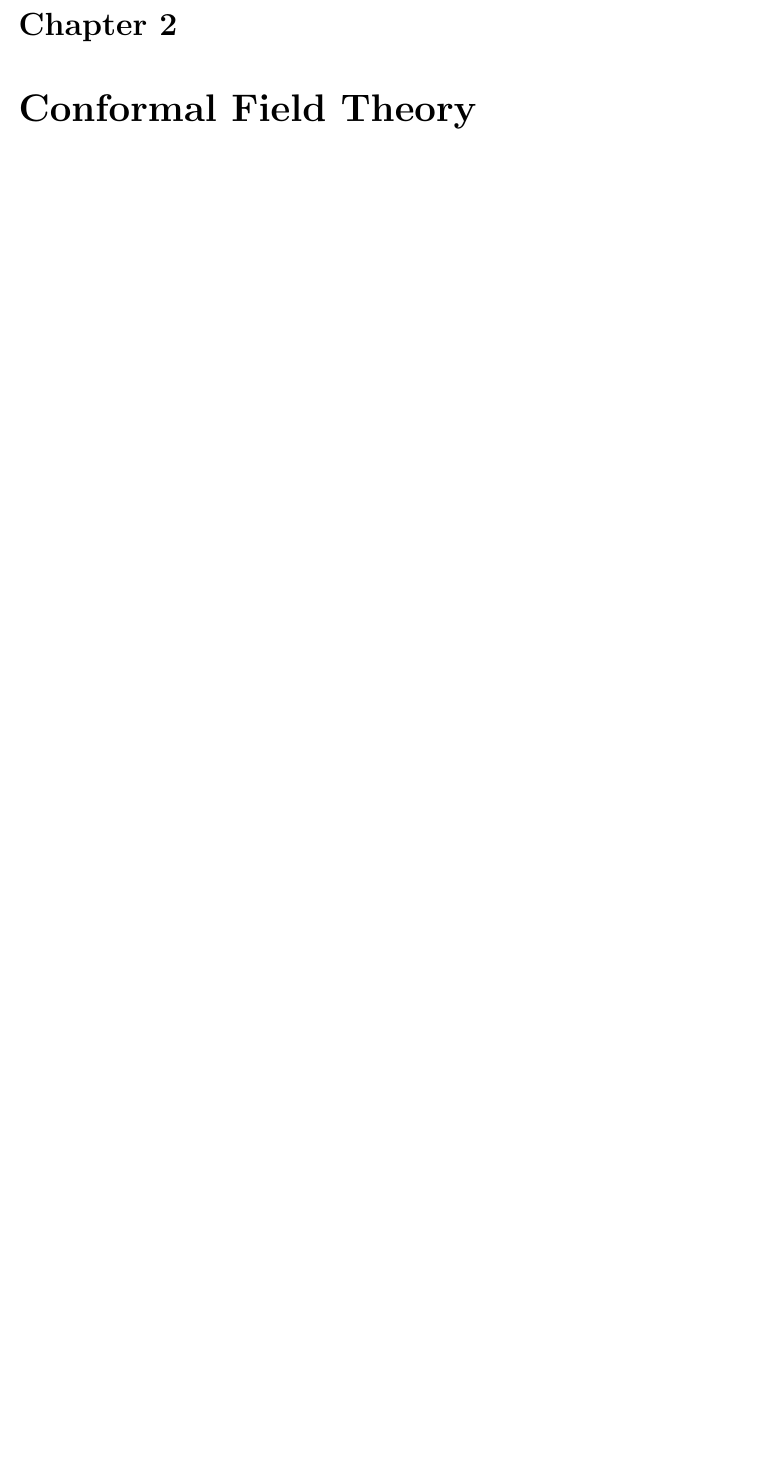
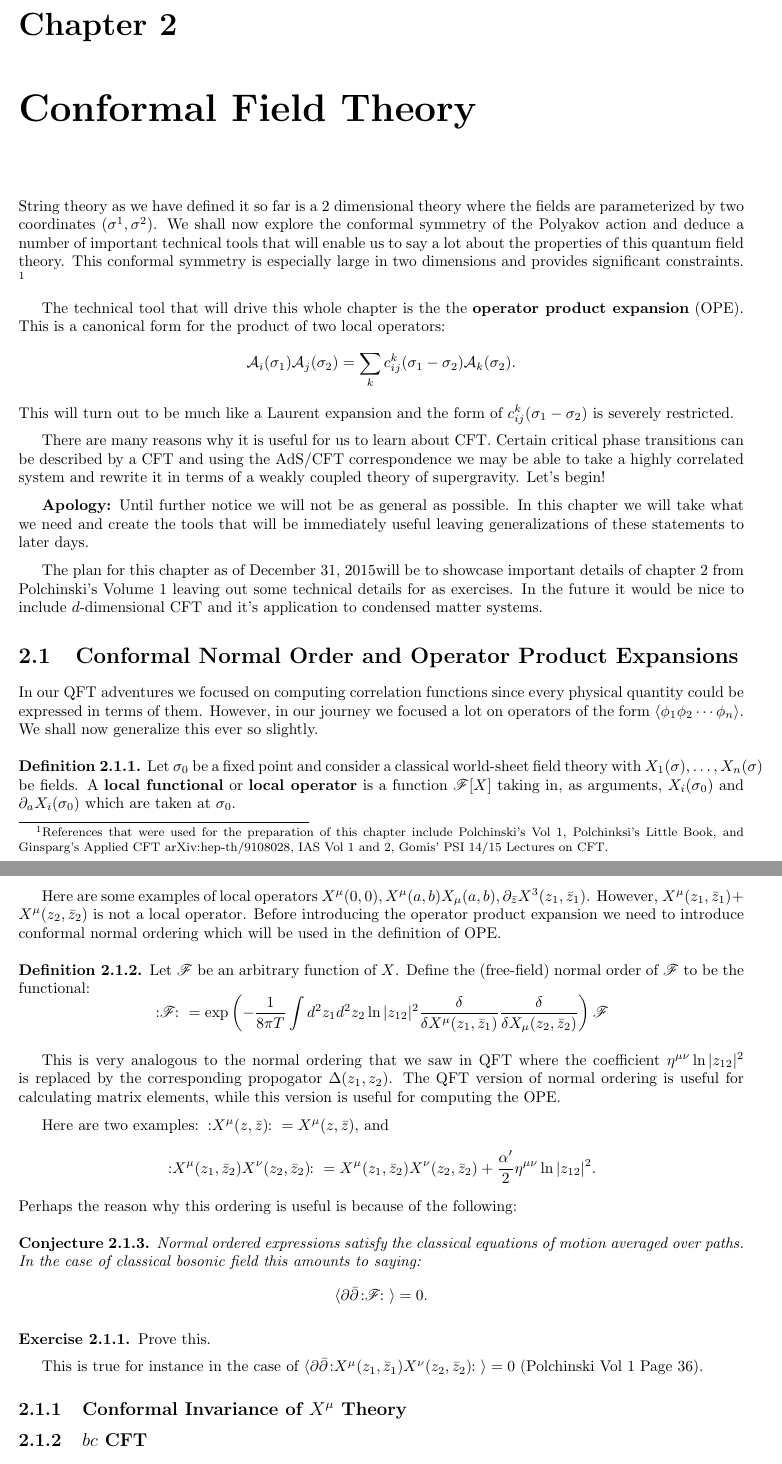
Before and after one commit to FrozenWinters/qft, a LaTeX thesis (stringy-notes.tex): part of page 17 of 17 before the commit and two parts of pages 17 and 18 of 18 after it, the two joined at a grey line, cut so that both start at the same text, the shorter picture padded with empty space. Compiled offline with pdfLaTeX.

Commit message:
The start of CFT section

```diff
--- a/stringy-notes.tex
+++ b/stringy-notes.tex
@@ -8,6 +8,8 @@
 \usepackage{dsfont}
 \usepackage{slashed}
 \usepackage{comment}
+\usepackage{verbatim}
+\usepackage{mathrsfs}
 \usepackage{mathtools}
 \usepackage[usenames,dvipsnames,svgnames,table]{xcolor}
 
@@ -15,6 +17,7 @@
 \newtheorem{theorem}{Theorem}[section]
 \newtheorem{lemma}[theorem]{Lemma}
 \newtheorem{proposition}[theorem]{Proposition}
+\newtheorem{conjecture}[theorem]{Conjecture}
 \newtheorem{corollary}[theorem]{Corollary}
 
 \theoremstyle{definition}
@@ -32,6 +35,7 @@
 \newcommand{\SFR}[2]{\sqrt{\frac{#1}{#2}}}
 
 \newcommand{\mc}{\mathcal}
+\newcommand{\ms}{\mathscr}
 \newcommand{\lam}{\lambda}
 \newcommand{\vphi}{\varphi}
 \newcommand{\om}{\omega}
@@ -50,6 +54,7 @@
 \newcommand{\colr}[1]{ {\color{red} #1 } }
 \newcommand{\colb}[1]{ {\color{blue} #1 } }
 \newcommand{\colf}[1]{ {\color{Fuchsia} #1 } }
+\newcommand{\normalorder}[1]{ \colon\!\!{#1}\!\colon }
 
 \newcommand{\elaborate}{{\color{blue} \textbf{Elaborate.}}}
 \newcommand{\CHECK}{{\color{blue} \textbf{CHECK}}}
@@ -975,5 +981,89 @@ introduction of these unphysical ghosts.
 \end{exercise}
 
 \chapter{Conformal Field Theory}
+String theory as we have defined it so far is a 2 dimensional theory where
+the fields are parameterized by two coordinates $(\sg^1,\sg^2)$. We shall
+now explore the conformal symmetry of the Polyakov action and deduce a
+number of important technical tools that will enable us to say a lot about
+the properties of this quantum field theory. This conformal symmetry is
+especially large in two dimensions and provides significant constraints.
+\footnote{References that were used for the preparation of this chapter
+include Polchinski's Vol 1, Polchinksi's Little Book, and Ginsparg's
+Applied CFT arXiv:hep-th/9108028, IAS Vol 1 and 2, Gomis' PSI 14/15
+Lectures on CFT.}
+
+The technical tool that will drive this whole chapter is the
+the \textbf{operator product expansion} (OPE). This is a canonical form
+for the product of two local operators:
+\[ \mc A_i(\sg_1)\mc A_j(\sg_2) = \sum_k c^k_{ij}(\sg_1-\sg_2) \mc A_k(\sg_2).\]
+This will turn out to be much like a Laurent expansion and the form of
+$c^k_{ij}(\sg_1-\sg_2)$ is severely restricted.
+
+There are many reasons why it is useful for us to learn about CFT. Certain
+critical phase transitions can be described by a CFT and using the AdS/CFT
+correspondence we may be able to take a highly correlated system and
+rewrite it in terms of a weakly coupled theory of supergravity. Let's
+begin!
+
+\textbf{Apology:} Until further notice we will not be as general as
+possible. In this chapter we will take what we need and create the tools
+that will be immediately useful leaving generalizations of these statements
+to later days.
+
+The plan for this chapter as of \today will be to showcase important
+details of chapter $2$ from Polchinski's Volume 1 leaving out some
+technical details for as exercises. In the future it would be nice to
+include $d$-dimensional CFT and it's application to condensed matter
+systems.
+
+\section{Conformal Normal Order and Operator Product Expansions}
+In our QFT adventures we focused on computing correlation functions since
+every physical quantity could be expressed in terms of them. However, in
+our journey we focused a lot on operators of the form
+$\braket{\phi_1\phi_2\cdots\phi_n}$. We shall now generalize this ever so
+slightly.
+
+\begin{definition} Let $\sg_0$ be a fixed point and consider a classical
+world-sheet field theory with $X_1(\sg),\ldots,X_n(\sg)$ be fields.
+A \textbf{local functional} or \textbf{local operator} is a function $\ms
+F[X]$ taking in, as arguments, $X_i(\sg_0)$ and $\di_a X_i(\sg_0)$ which
+are taken at $\sg_0$.
+\end{definition}
+Here are some examples of local operators $X^\mu(0,0),
+X^\mu(a,b)X_\mu(a,b), \di_{\bar z}X^3(z_1,\bar z_1)$. However,
+$X^\mu(z_1,\bar z_1)+X^\mu(z_2,\bar z_2)$ is not a local operator.  Before
+introducing the operator product expansion we need to introduce conformal
+normal ordering which will be used in the definition of OPE.
+
+\begin{definition} Let $\ms F$ be an arbitrary function of $X$. Define the
+(free-field) normal order of $\ms F$ to be the functional:
+\[ \normalorder{\ms F} = \exp \left( -\FR{1}{8\pi T}\int d^2z_1d^2z_2 \ln|z_{12}|^2
+    \FR{\delta}{\delta X^\mu(z_1,\bar z_1)}
+    \FR{\delta}{\delta X_\mu(z_2,\bar z_2)} \right) \ms F\]
+\end{definition}
+This is very analogous to the normal ordering that we saw in QFT where the
+coefficient $\eta^{\mu\nu}\ln|z_{12}|^2$ is replaced by the corresponding
+propogator $\Delta(z_1,z_2)$. The QFT version of normal ordering is useful
+for calculating matrix elements, while this version is useful for computing
+the OPE.
+
+Here are two examples: $\normalorder{X^\mu(z,\bar z)} = X^\mu(z,\bar z)$,
+and \[\normalorder{X^\mu(z_1,\bar z_2) X^\nu(z_2,\bar z_2)} = X^\mu(z_1,\bar
+z_2) X^\nu(z_2,\bar z_2) + \FR{\alpha'}{2}\eta^{\mu\nu}\ln|z_{12}|^2.\]
+Perhaps the reason why this ordering is useful is because of the following:
+
+\begin{conjecture} Normal ordered expressions satisfy the classical
+equations of motion averaged over paths. In the case of classical bosonic
+field this amounts to saying:
+\[ \braket{ \di\bar\di \normalorder{\ms F} } = 0.\]
+\end{conjecture}
+\begin{exercise} Prove this.
+\end{exercise}
+This is true for instance in the case of $\braket{\di\bar\di \normalorder{
+X^\mu(z_1,\bar z_1) X^\nu(z_2,\bar z_2)}} = 0$ (Polchinski Vol 1 Page 36).
+
+\subsection{Conformal Invariance of $X^\mu$ Theory}
+\subsection{$bc$ CFT}
+\section{Vertex Operators}
 
 \end{document}
```
Also changed, not shown: stringy-notes.pdf, stringy-notes.tex (3 more changed lines).
